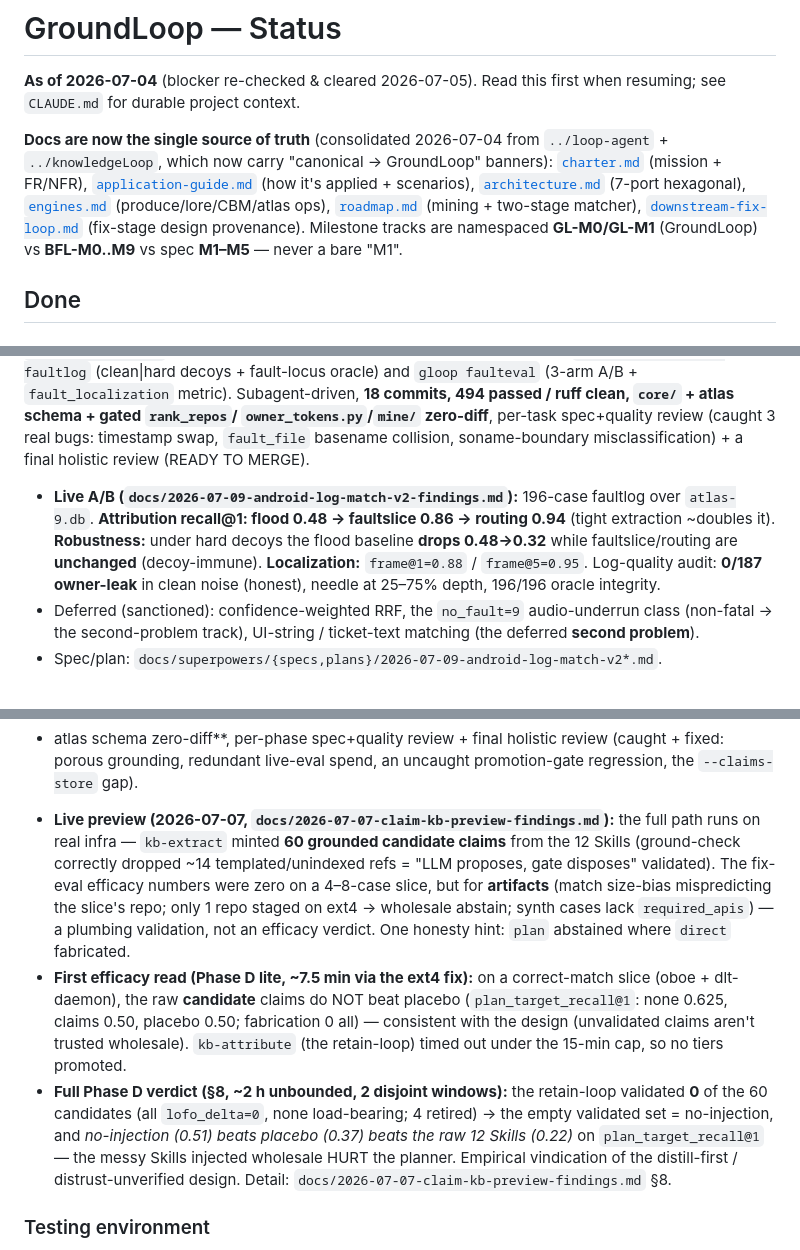
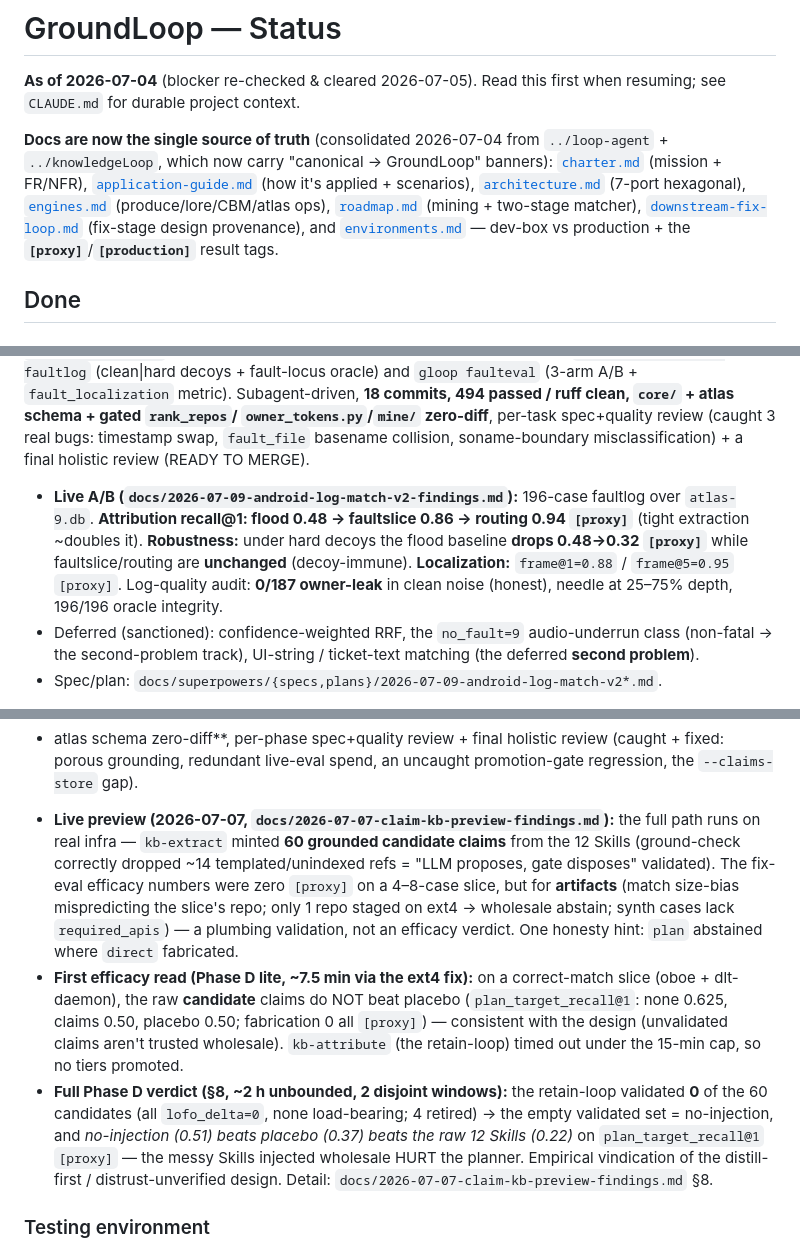
Before and after one commit to vinc-lin/GroundLoop, a Markdown page: docs/STATUS.md, 3 parts joined by grey strips. Drawn GitHub-style.

```diff
--- a/docs/STATUS.md
+++ b/docs/STATUS.md
@@ -8,8 +8,8 @@
 (mission + FR/NFR), [`application-guide.md`](application-guide.md) (how it's applied + scenarios),
 [`architecture.md`](architecture.md) (7-port hexagonal), [`engines.md`](engines.md)
 (produce/lore/CBM/atlas ops), [`roadmap.md`](roadmap.md) (mining + two-stage matcher),
-[`downstream-fix-loop.md`](downstream-fix-loop.md) (fix-stage design provenance). Milestone tracks are
-namespaced **GL-M0/GL-M1** (GroundLoop) vs **BFL-M0..M9** vs spec **M1–M5** — never a bare "M1".
+[`downstream-fix-loop.md`](downstream-fix-loop.md) (fix-stage design provenance), and
+[`environments.md`](environments.md) — dev-box vs production + the **`[proxy]`**/**`[production]`** result tags.
 
 ## Done
 
@@ -104,9 +104,9 @@ Subagent-driven, **18 commits, 494 passed / ruff clean, `core/` + atlas schema +
 `owner_tokens.py`/`mine/` zero-diff**, per-task spec+quality review (caught 3 real bugs: timestamp swap,
 `fault_file` basename collision, soname-boundary misclassification) + a final holistic review (READY TO MERGE).
 - **Live A/B (`docs/2026-07-09-android-log-match-v2-findings.md`):** 196-case faultlog over `atlas-9.db`.
-  **Attribution recall@1: flood 0.48 → faultslice 0.86 → routing 0.94** (tight extraction ~doubles it).
-  **Robustness:** under hard decoys the flood baseline **drops 0.48→0.32** while faultslice/routing are
-  **unchanged** (decoy-immune). **Localization:** `frame@1=0.88` / `frame@5=0.95`. Log-quality audit:
+  **Attribution recall@1: flood 0.48 → faultslice 0.86 → routing 0.94 `[proxy]`** (tight extraction ~doubles it).
+  **Robustness:** under hard decoys the flood baseline **drops 0.48→0.32 `[proxy]`** while faultslice/routing are
+  **unchanged** (decoy-immune). **Localization:** `frame@1=0.88` / `frame@5=0.95` `[proxy]`. Log-quality audit:
   **0/187 owner-leak** in clean noise (honest), needle at 25–75% depth, 196/196 oracle integrity.
 - Deferred (sanctioned): confidence-weighted RRF, the `no_fault=9` audio-underrun class (non-fatal → the
   second-problem track), UI-string / ticket-text matching (the deferred **second problem**).
@@ -187,16 +187,16 @@ grounding, redundant live-eval spend, an uncaught promotion-gate regression, the
 - **Live preview (2026-07-07, `docs/2026-07-07-claim-kb-preview-findings.md`):** the full path runs on real
   infra — `kb-extract` minted **60 grounded candidate claims** from the 12 Skills (ground-check correctly
   dropped ~14 templated/unindexed refs = "LLM proposes, gate disposes" validated). The fix-eval efficacy
-  numbers were zero on a 4–8-case slice, but for **artifacts** (match size-bias mispredicting the slice's
+  numbers were zero `[proxy]` on a 4–8-case slice, but for **artifacts** (match size-bias mispredicting the slice's
   repo; only 1 repo staged on ext4 → wholesale abstain; synth cases lack `required_apis`) — a plumbing
   validation, not an efficacy verdict. One honesty hint: `plan` abstained where `direct` fabricated.
 - **First efficacy read (Phase D lite, ~7.5 min via the ext4 fix):** on a correct-match slice
   (oboe + dlt-daemon), the raw **candidate** claims do NOT beat placebo (`plan_target_recall@1`: none 0.625,
-  claims 0.50, placebo 0.50; fabrication 0 all) — consistent with the design (unvalidated claims aren't
+  claims 0.50, placebo 0.50; fabrication 0 all `[proxy]`) — consistent with the design (unvalidated claims aren't
   trusted wholesale). `kb-attribute` (the retain-loop) timed out under the 15-min cap, so no tiers promoted.
 - **Full Phase D verdict (§8, ~2 h unbounded, 2 disjoint windows):** the retain-loop validated **0** of the
   60 candidates (all `lofo_delta=0`, none load-bearing; 4 retired) → the empty validated set = no-injection,
-  and *no-injection (0.51) beats placebo (0.37) beats the raw 12 Skills (0.22)* on `plan_target_recall@1` —
+  and *no-injection (0.51) beats placebo (0.37) beats the raw 12 Skills (0.22)* on `plan_target_recall@1` `[proxy]` —
   the messy Skills injected wholesale HURT the planner. Empirical vindication of the distill-first /
   distrust-unverified design. Detail: `docs/2026-07-07-claim-kb-preview-findings.md` §8.
 
```
Also changed, not shown: other parts of docs/STATUS.md (+19 -19 lines), docs/engines.md (+3 -3 lines), docs/roadmap.md (+4 -5 lines).
